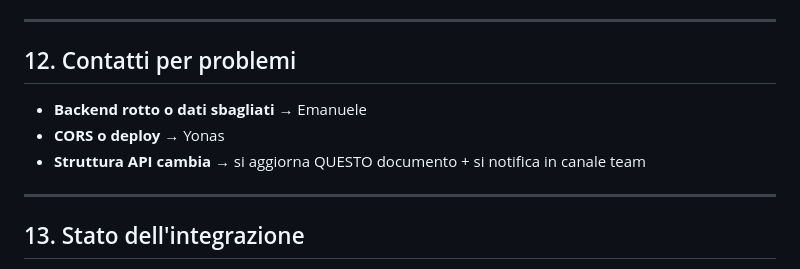
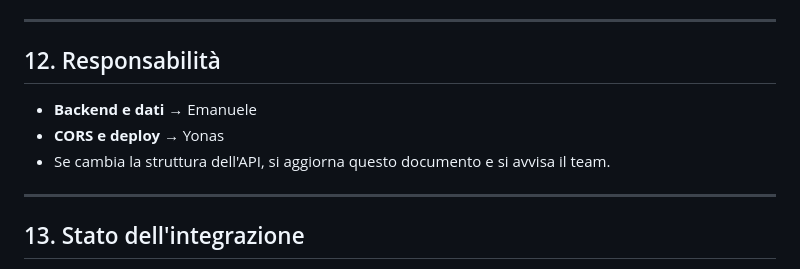
Before and after one commit to Emanuele2006iii/CinePosto, a Markdown page: docs/backend/api.md, the part around the change. GitHub-like rendering.

```diff
--- a/docs/backend/api.md
+++ b/docs/backend/api.md
@@ -569,11 +569,11 @@ function FilmCard({ film }) {
 
 ---
 
-## 12. Contatti per problemi
+## 12. Responsabilità
 
-- **Backend rotto o dati sbagliati** → Emanuele
-- **CORS o deploy** → Yonas
-- **Struttura API cambia** → si aggiorna QUESTO documento + si notifica in canale team
+- **Backend e dati** → Emanuele
+- **CORS e deploy** → Yonas
+- Se cambia la struttura dell'API, si aggiorna questo documento e si avvisa il team.
 
 ---
 
```
Also changed, not shown: docs/iss/sprint-plan.md (+8 -4 lines).
